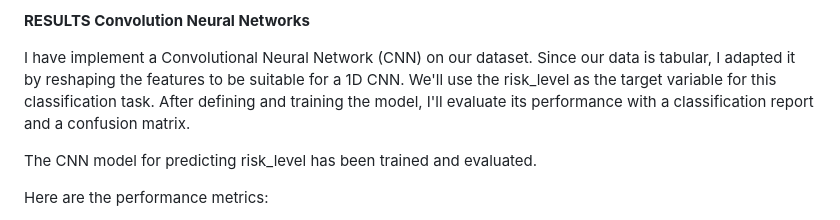
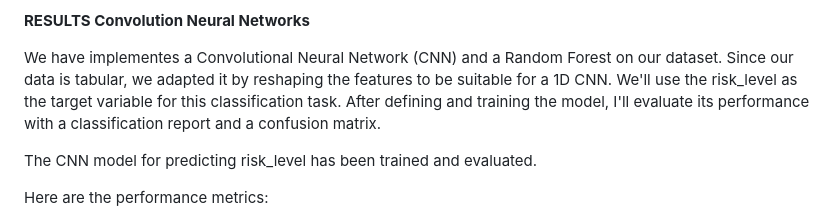
Before and after one commit to davidmothae3/caresai-test, a Markdown page: README.md, the part around the change. Drawn GitHub-style.

```diff
--- a/README.md
+++ b/README.md
@@ -18,7 +18,7 @@ As the flagship platform of the Mohloli innovation ecosystem, CARES represents a
 
 **RESULTS Convolution Neural Networks**
 
-I have implement a Convolutional Neural Network (CNN) on our dataset. Since our data is tabular, I adapted it by reshaping the features to be suitable for a 1D CNN. We'll use the risk_level as the target variable for this classification task. After defining and training the model, I'll evaluate its performance with a classification report and a confusion matrix.
+We have implementes a Convolutional Neural Network (CNN) and a Random Forest on our dataset. Since our data is tabular, we adapted it by reshaping the features to be suitable for a 1D CNN. We'll use the risk_level as the target variable for this classification task. After defining and training the model, I'll evaluate its performance with a classification report and a confusion matrix.
 
 The CNN model for predicting risk_level has been trained and evaluated.
 
```
